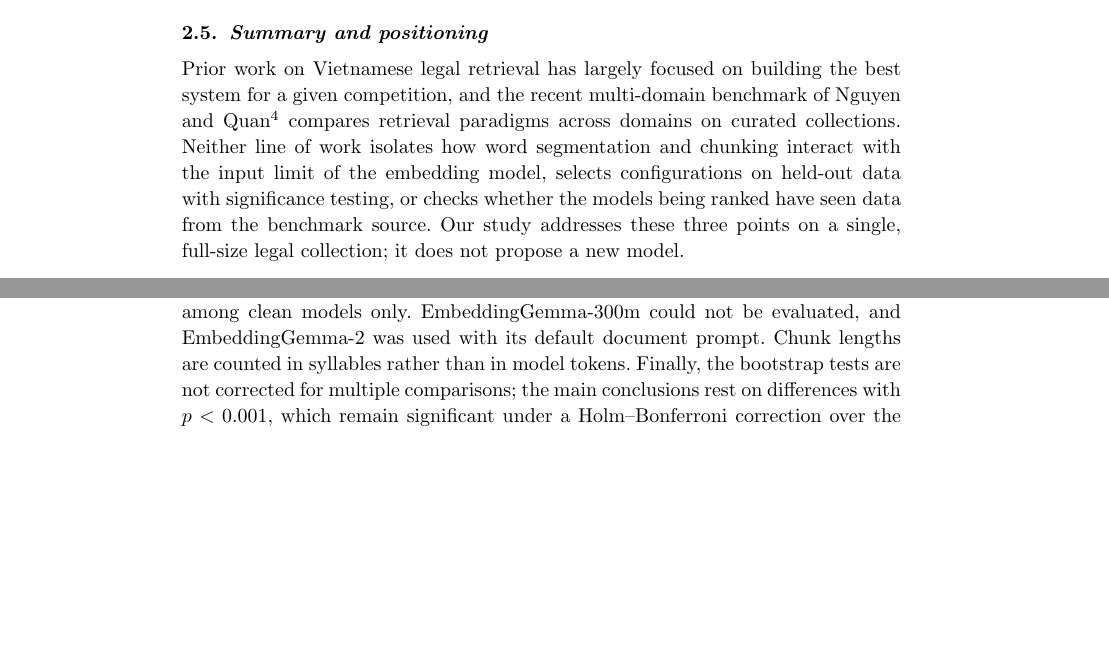
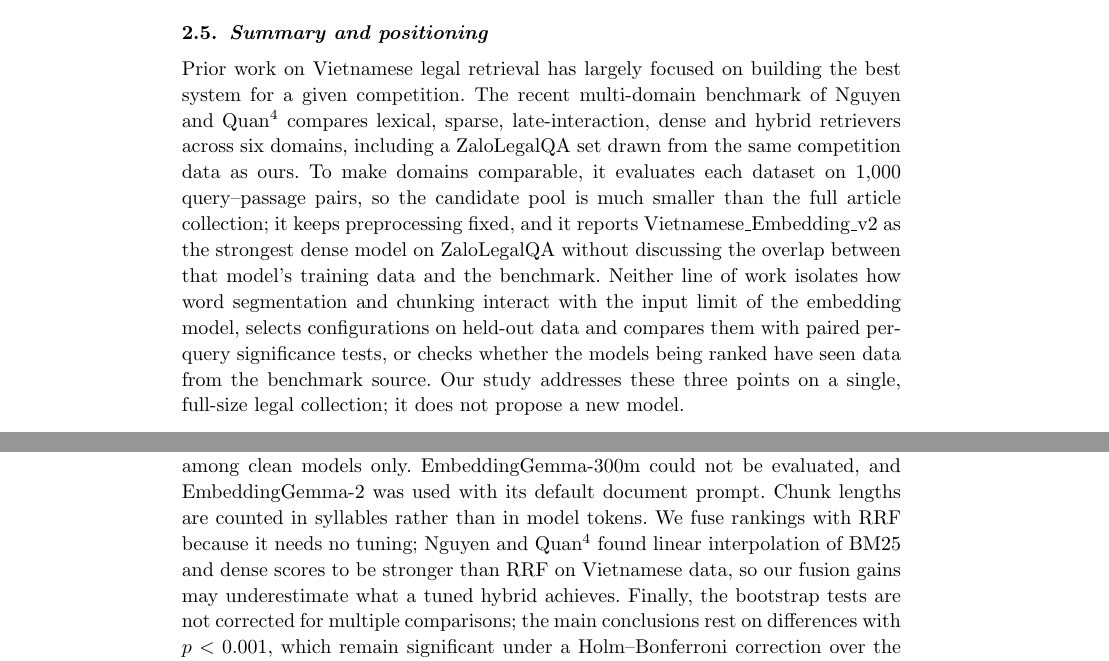
Before and after one commit to AndyAnh174/vietnamese-legal-rag-retrieval, a LaTeX document (manuscript/vjcs_manuscript.tex): two parts of pages 4 and 12 of 15, joined at a grey line, cut so that both start at the same text, the shorter picture padded with empty space. Compiled offline with pdfLaTeX.

Commit message:
Manuscript: refine ViRE comparison, add repository link
Positioning against Nguyen and Quan (EACL 2026) checked against the full paper: 1,000-pair samples, fixed preprocessing, model-group significance tests only, Vietnamese_Embedding_v2 reported without a contamination discussion. Limitations now note that linear BM25-dense interpolation beat RRF in their study.

Co-Authored-By: Claude Opus 5.5 <noreply@anthropic.com>

```diff
--- a/manuscript/vjcs_manuscript.tex
+++ b/manuscript/vjcs_manuscript.tex
@@ -92,7 +92,7 @@ When evaluation data, or data from the same source, is included in training, ben
 
 \subsection{Summary and positioning}
 
-Prior work on Vietnamese legal retrieval has largely focused on building the best system for a given competition, and the recent multi-domain benchmark of Nguyen and Quan\cite{nguyen2026vire} compares retrieval paradigms across domains on curated collections. Neither line of work isolates how word segmentation and chunking interact with the input limit of the embedding model, selects configurations on held-out data with significance testing, or checks whether the models being ranked have seen data from the benchmark source. Our study addresses these three points on a single, full-size legal collection; it does not propose a new model.
+Prior work on Vietnamese legal retrieval has largely focused on building the best system for a given competition. The recent multi-domain benchmark of Nguyen and Quan\cite{nguyen2026vire} compares lexical, sparse, late-interaction, dense and hybrid retrievers across six domains, including a ZaloLegalQA set drawn from the same competition data as ours. To make domains comparable, it evaluates each dataset on 1,000 query--passage pairs, so the candidate pool is much smaller than the full article collection; it keeps preprocessing fixed, and it reports Vietnamese\_Embedding\_v2 as the strongest dense model on ZaloLegalQA without discussing the overlap between that model's training data and the benchmark. Neither line of work isolates how word segmentation and chunking interact with the input limit of the embedding model, selects configurations on held-out data and compares them with paired per-query significance tests, or checks whether the models being ranked have seen data from the benchmark source. Our study addresses these three points on a single, full-size legal collection; it does not propose a new model.
 
 %=========================================================================
 \section{Experimental Setup}
@@ -338,7 +338,7 @@ For practitioners building Vietnamese legal RAG systems, our results suggest the
 
 \subsection{Limitations}
 
-Our study has several limitations. It uses one dataset and one domain and evaluates retrieval only, not the answers generated from retrieved articles. Each query has about one relevant article, so Recall@$k$ is close to a hit rate, and unlabeled relevant articles may exist. The development set is drawn from the competition's training data, which the BKAI model has partly seen; it is therefore suitable for selecting among clean models only. EmbeddingGemma-300m could not be evaluated, and EmbeddingGemma-2 was used with its default document prompt. Chunk lengths are counted in syllables rather than in model tokens. Finally, the bootstrap tests are not corrected for multiple comparisons; the main conclusions rest on differences with $p < 0.001$, which remain significant under a Holm--Bonferroni correction over the 15 comparisons per metric, since the strictest Holm threshold is $0.05/15 \approx 0.0033$.
+Our study has several limitations. It uses one dataset and one domain and evaluates retrieval only, not the answers generated from retrieved articles. Each query has about one relevant article, so Recall@$k$ is close to a hit rate, and unlabeled relevant articles may exist. The development set is drawn from the competition's training data, which the BKAI model has partly seen; it is therefore suitable for selecting among clean models only. EmbeddingGemma-300m could not be evaluated, and EmbeddingGemma-2 was used with its default document prompt. Chunk lengths are counted in syllables rather than in model tokens. We fuse rankings with RRF because it needs no tuning; Nguyen and Quan\cite{nguyen2026vire} found linear interpolation of BM25 and dense scores to be stronger than RRF on Vietnamese data, so our fusion gains may underestimate what a tuned hybrid achieves. Finally, the bootstrap tests are not corrected for multiple comparisons; the main conclusions rest on differences with $p < 0.001$, which remain significant under a Holm--Bonferroni correction over the 15 comparisons per metric, since the strictest Holm threshold is $0.05/15 \approx 0.0033$.
 
 %=========================================================================
 \section{Conclusion and Future Work}
```
Also changed, not shown: manuscript/vjcs_manuscript_preview.pdf, manuscript/vjcs_manuscript.tex (7 more changed lines).
